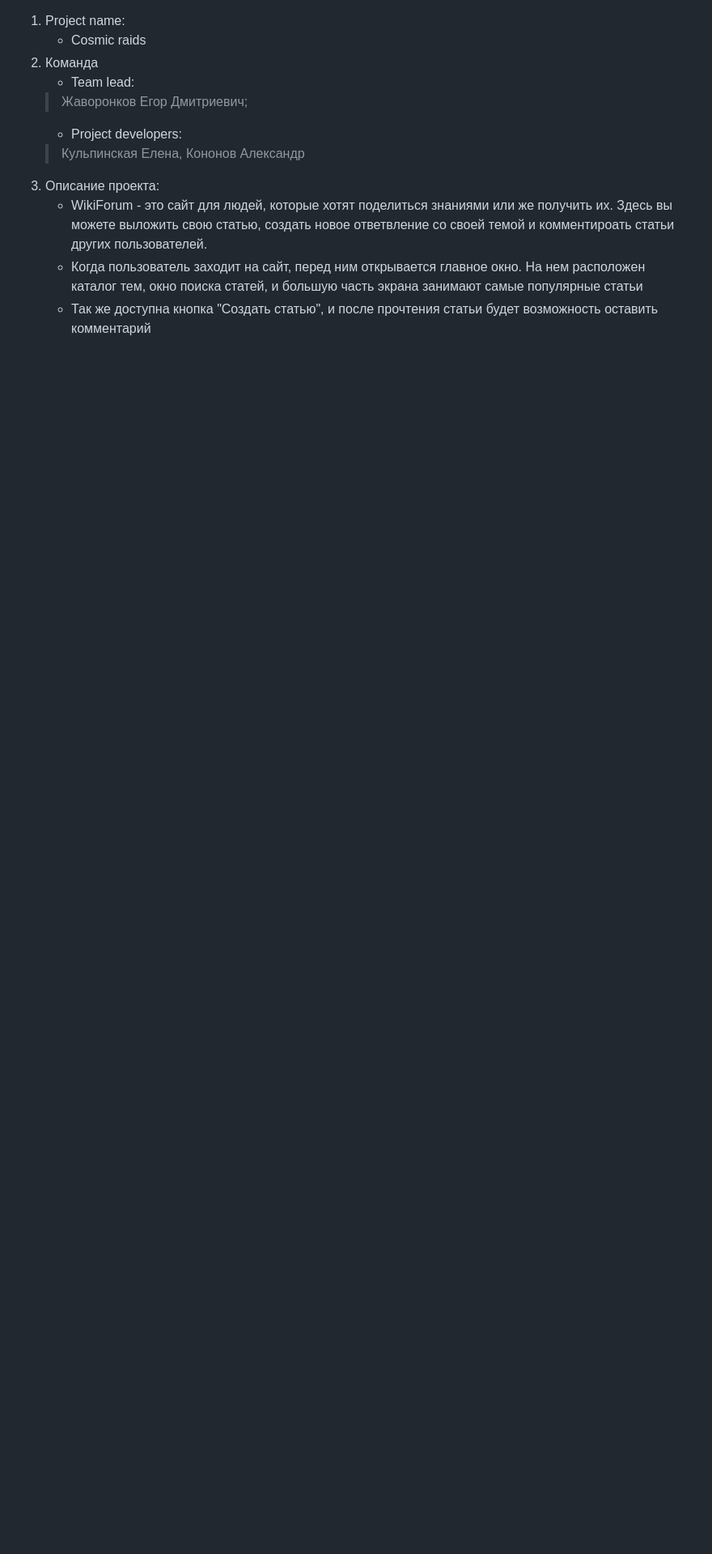
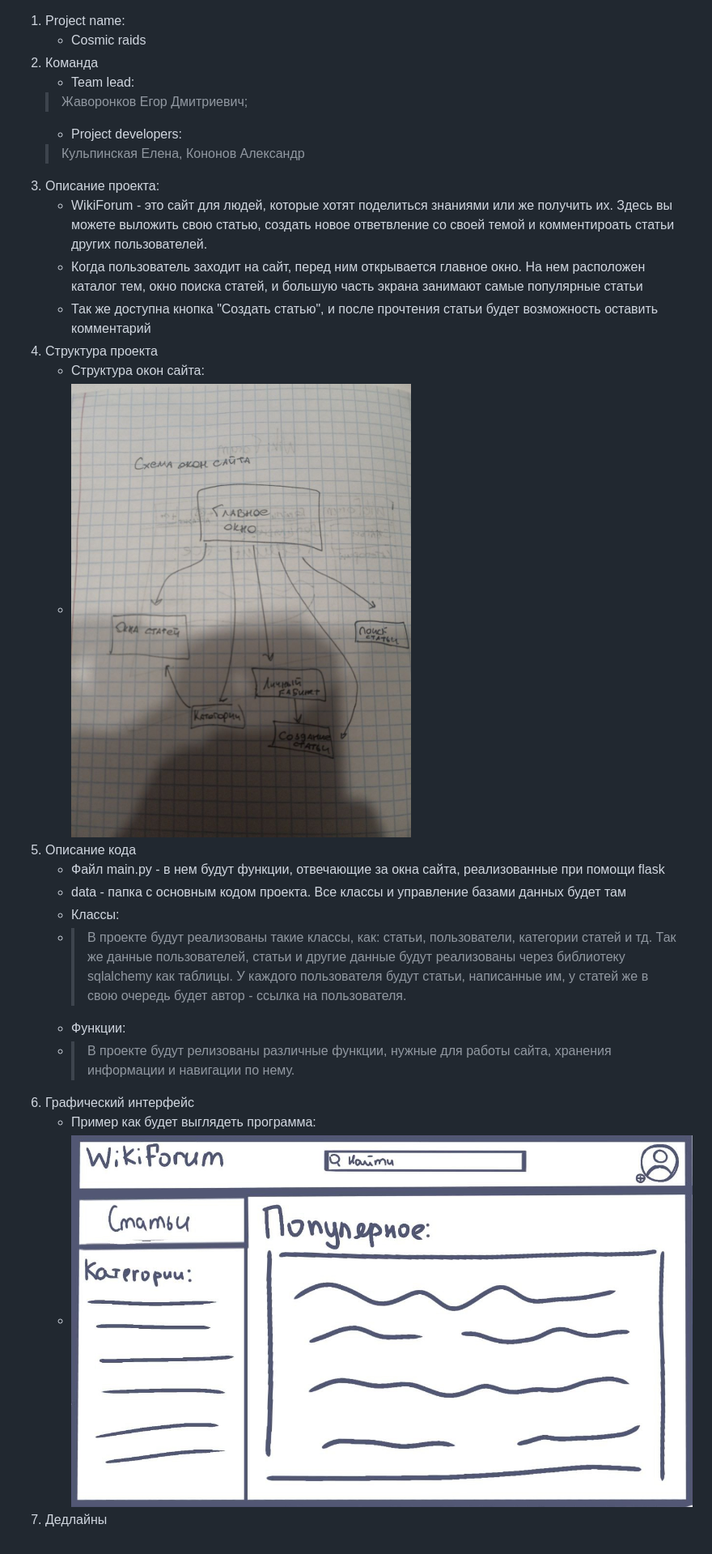
Before and after one commit to maslo-ruk/WikiForum, a Markdown page: materials/technical-specification.md, the part around the change. Shown: that part at 81% size. Drawn GitHub-style; pictures changed too: materials/example.jpg (added), materials/scheme.jpg (added); blank space fills up the shorter version.

```diff
--- a/materials/technical-specification.md
+++ b/materials/technical-specification.md
@@ -14,3 +14,19 @@
    занимают самые популярные статьи
    - Так же доступна кнопка "Создать статью", и после прочтения статьи будет возможность
    оставить комментарий
+4. Структура проекта
+   - Структура окон сайта:
+   - ![Alt-текст](scheme.jpg)
+5. Описание кода
+   - Файл main.py - в нем будут функции, отвечающие за окна сайта, реализованные при помощи flask
+   - data - папка с основным кодом проекта. Все классы и управление базами данных будет там
+   - Классы:
+   - > В проекте будут реализованы такие классы, как: статьи, пользователи, категории статей и тд. Так же данные пользователей,
+   статьи и другие данные будут реализованы через библиотеку sqlalchemy как таблицы. У каждого пользователя будут
+   статьи, написанные им, у статей же в свою очередь будет автор - ссылка на пользователя.
+   - Функции:
+   - > В проекте будут релизованы различные функции, нужные для работы сайта, хранения информации и навигации по нему.
+6. Графический интерфейс
+   - Пример как будет выглядеть программа:
+   - ![Alt-текст](example.jpg)
+7. Дедлайны
```
Also changed, not shown: 9 other files.
